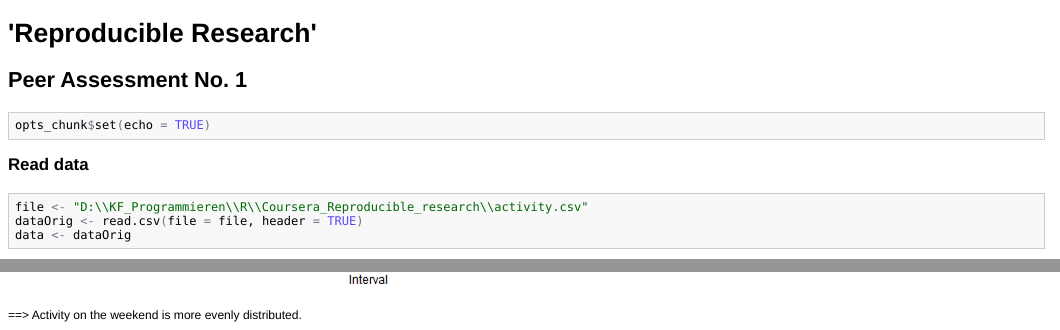
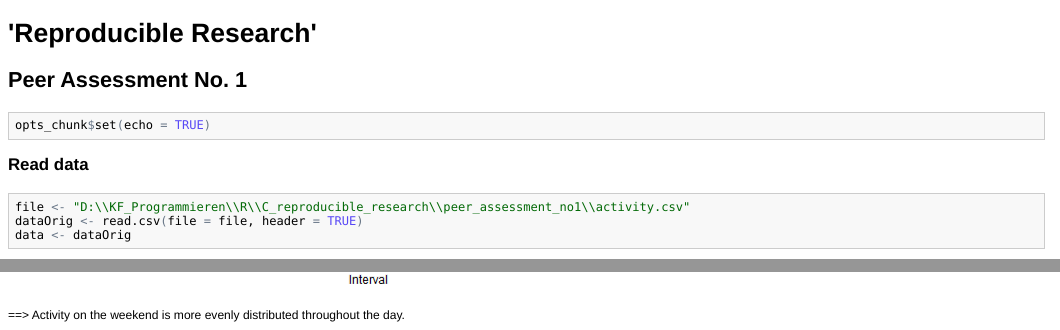
Before and after one commit to ketf/C_reproducible_research, an R Markdown document (peer_assessment_no1/peer_assessment_no1.rmd): the page in a window 1100 px wide, from its top, and a second part further down, joined at a grey line. The pictures show the output file peer_assessment_no1/peer_assessment_no1.html that the author committed with the source, opened offline.

Commit message:
Update results

````diff
--- a/peer_assessment_no1/peer_assessment_no1.rmd
+++ b/peer_assessment_no1/peer_assessment_no1.rmd
@@ -9,7 +9,7 @@ opts_chunk$set(echo=TRUE)
 
 ### Read data
 ```{r data}
-file<-'D:\\KF_Programmieren\\R\\Coursera_Reproducible_research\\activity.csv'
+file<-'D:\\KF_Programmieren\\R\\C_reproducible_research\\peer_assessment_no1\\activity.csv'
 dataOrig<-read.csv(file=file,header=TRUE)
 data<-dataOrig
 ```
@@ -89,4 +89,4 @@ plot(stepsIntervalWE$interval,stepsIntervalWE$steps,type='l',main='Weekend', xla
 axis(1)
 ```
 
-==> Activity on the weekend is more evenly distributed.
+==> Activity on the weekend is more evenly distributed throughout the day.
````
Also changed, not shown: peer_assessment_no1/peer_assessment_no1.html, peer_assessment_no1/peer_assessment_no1.md.
